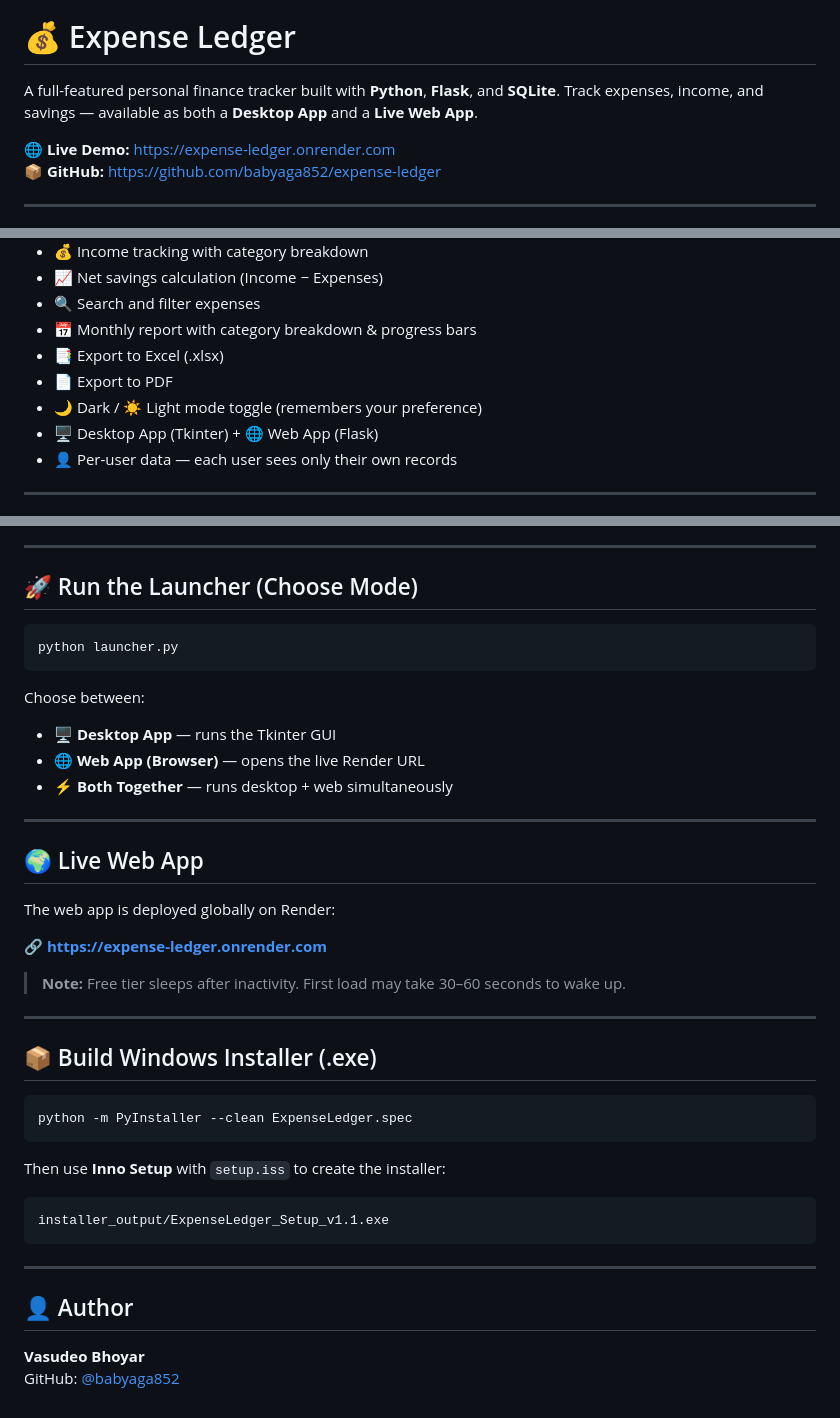
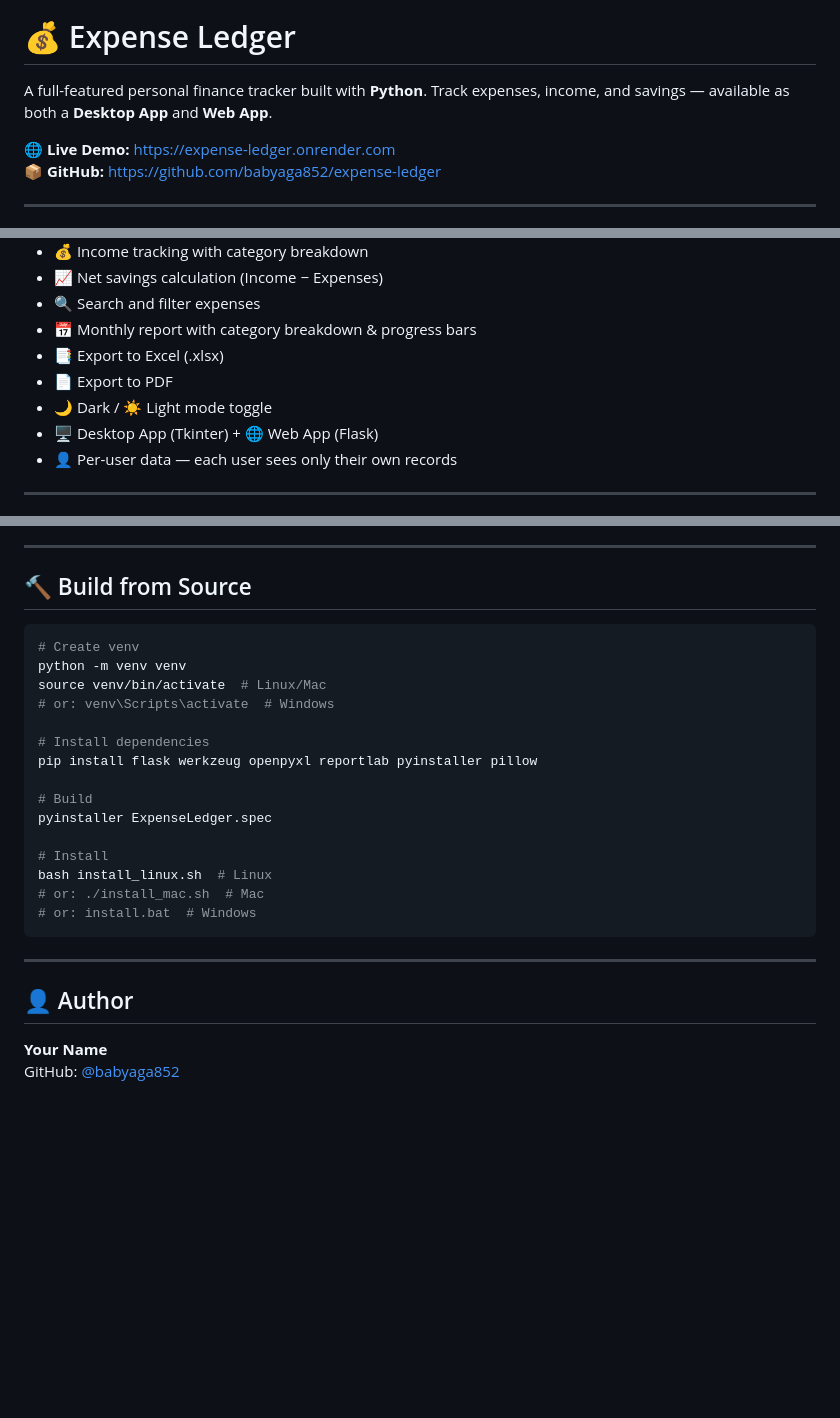
Before and after one commit to babyaga852/expense-ledger, a Markdown page: README.md, 3 parts joined by grey strips. GitHub-like rendering; blank space fills up the shorter version.

````diff
--- a/README.md
+++ b/README.md
@@ -2,8 +2,7 @@
 
 # 💰 Expense Ledger
 
-A full-featured personal finance tracker built with **Python**, **Flask**, and **SQLite**.
-Track expenses, income, and savings — available as both a **Desktop App** and a **Live Web App**.
+A full-featured personal finance tracker built with **Python**. Track expenses, income, and savings — available as both a **Desktop App** and **Web App**.
 
 🌐 **Live Demo:** [https://expense-ledger.onrender.com](https://expense-ledger.onrender.com)
 📦 **GitHub:** [https://github.com/babyaga852/expense-ledger](https://github.com/babyaga852/expense-ledger)
@@ -21,7 +20,7 @@ Track expenses, income, and savings — available as both a **Desktop App** and
 - 📅 Monthly report with category breakdown & progress bars
 - 📑 Export to Excel (.xlsx)
 - 📄 Export to PDF
-- 🌙 Dark / ☀️ Light mode toggle (remembers your preference)
+- 🌙 Dark / ☀️ Light mode toggle
 - 🖥️ Desktop App (Tkinter) + 🌐 Web App (Flask)
 - 👤 Per-user data — each user sees only their own records
 
@@ -93,43 +121,29 @@ http://localhost:5000
 
 ---
 
-## 🚀 Run the Launcher (Choose Mode)
+## 🔨 Build from Source
 
 ```bash
-python launcher.py
-```
+# Create venv
+python -m venv venv
+source venv/bin/activate  # Linux/Mac
+# or: venv\Scripts\activate  # Windows
 
-Choose between:
-- 🖥️ **Desktop App** — runs the Tkinter GUI
-- 🌐 **Web App (Browser)** — opens the live Render URL
-- ⚡ **Both Together** — runs desktop + web simultaneously
+# Install dependencies
+pip install flask werkzeug openpyxl reportlab pyinstaller pillow
 
----
+# Build
+pyinstaller ExpenseLedger.spec
 
-## 🌍 Live Web App
-
-The web app is deployed globally on Render:
-
-🔗 **[https://expense-ledger.onrender.com](https://expense-ledger.onrender.com)**
-
-> **Note:** Free tier sleeps after inactivity. First load may take 30–60 seconds to wake up.
-
----
-
-## 📦 Build Windows Installer (.exe)
-
-```bash
-python -m PyInstaller --clean ExpenseLedger.spec
-```
-
-Then use **Inno Setup** with `setup.iss` to create the installer:
-```
-installer_output/ExpenseLedger_Setup_v1.1.exe
+# Install
+bash install_linux.sh  # Linux
+# or: ./install_mac.sh  # Mac
+# or: install.bat  # Windows
 ```
 
 ---
 
 ## 👤 Author
 
-**Vasudeo Bhoyar**
+**Your Name**
 GitHub: [@babyaga852](https://github.com/babyaga852)
````
Also changed, not shown: other parts of README.md (+49 -20 lines).
